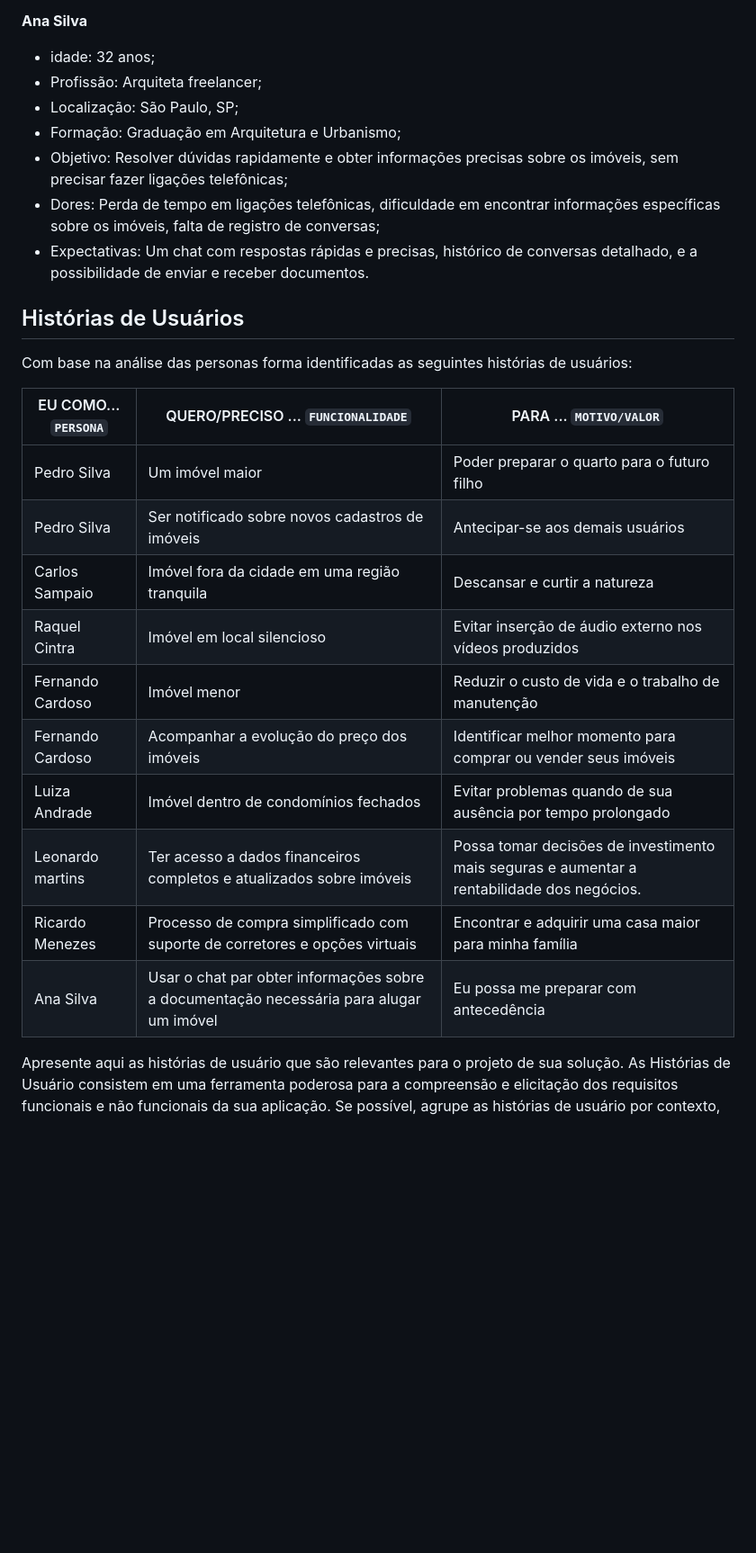
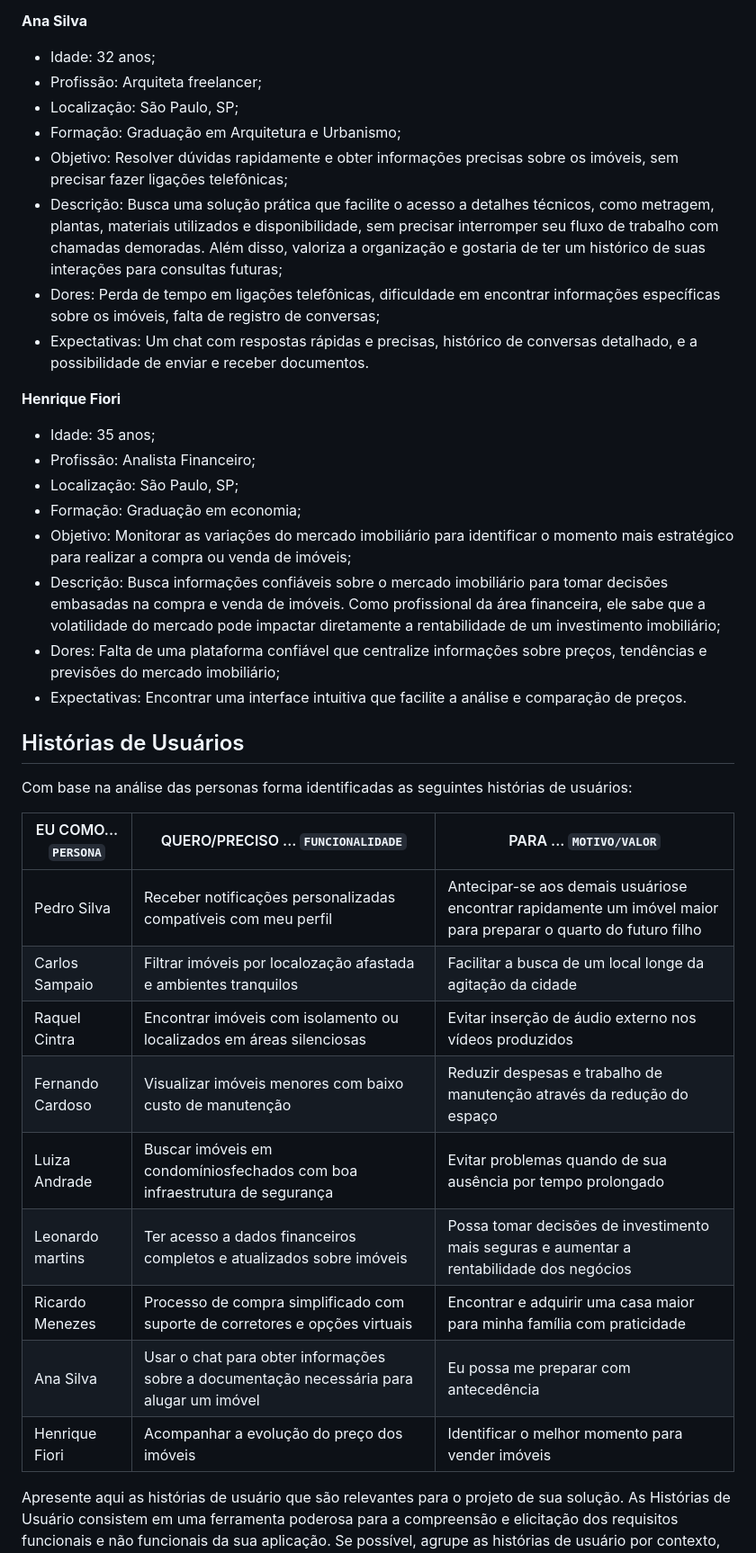
Before and after one commit to wesley-hs/clickimoveis1, a Markdown page: docs/02-Especificação do Projeto.md, the part around the change printed below. Shown: that part at 90% size. GitHub-like rendering; blank space fills up the shorter version.

Commit message:
Update 02-Especificação do Projeto.md
Atualização das história de usuários.

```diff
--- a/docs/02-Especificação do Projeto.md
+++ b/docs/02-Especificação do Projeto.md
@@ -100,13 +100,24 @@ Lembre-se que você deve ser enumerar e descrever precisamente e personalizada t
    * Expectativa: Contar com um sistema prático e suporte de corretores para tornar a compra rápida e sem complicações.
 
 **Ana Silva**
-  * idade: 32 anos;
+  * Idade: 32 anos;
   * Profissão: Arquiteta freelancer;
   * Localização: São Paulo, SP;
   * Formação: Graduação em Arquitetura e Urbanismo;
   * Objetivo: Resolver dúvidas rapidamente e obter informações precisas sobre os imóveis, sem precisar fazer ligações telefônicas;
+  * Descrição: Busca uma solução prática que facilite o acesso a detalhes técnicos, como metragem, plantas, materiais utilizados e disponibilidade, sem precisar interromper seu fluxo de trabalho com chamadas demoradas. Além disso, valoriza a organização e gostaria de ter um histórico de suas interações para consultas futuras;
   * Dores: Perda de tempo em ligações telefônicas, dificuldade em encontrar informações específicas sobre os imóveis, falta de registro de conversas;
   * Expectativas: Um chat com respostas rápidas e precisas, histórico de conversas detalhado, e a possibilidade de enviar e receber documentos.
+
+**Henrique Fiori**
+* Idade: 35 anos;
+* Profissão: Analista Financeiro;
+* Localização: São Paulo, SP;
+* Formação: Graduação em economia;
+* Objetivo: Monitorar as variações do mercado imobiliário para identificar o momento mais estratégico para realizar a compra ou venda de imóveis;
+* Descrição: Busca informações confiáveis sobre o mercado imobiliário para tomar decisões embasadas na compra e venda de imóveis. Como profissional da área financeira, ele sabe que a volatilidade do mercado pode impactar diretamente a rentabilidade de um investimento imobiliário;
+* Dores: Falta de uma plataforma confiável que centralize informações sobre preços, tendências e previsões do mercado imobiliário;
+* Expectativas: Encontrar uma interface intuitiva que facilite a análise e comparação de preços.
 
 ## Histórias de Usuários
 
@@ -114,16 +125,15 @@ Com base na análise das personas forma identificadas as seguintes histórias de
 
 |EU COMO... `PERSONA`| QUERO/PRECISO ... `FUNCIONALIDADE` |PARA ... `MOTIVO/VALOR`                 |
 |--------------------|------------------------------------|----------------------------------------|
-|Pedro Silva          | Um imóvel maior                                               | Poder preparar o quarto para o futuro filho           |
-|Pedro Silva          | Ser notificado sobre novos cadastros de imóveis               | Antecipar-se aos demais usuários                      |
-|Carlos Sampaio       | Imóvel fora da cidade em uma região tranquila                 | Descansar e curtir a natureza                         |
-|Raquel Cintra        | Imóvel em local silencioso                                    | Evitar inserção de áudio externo nos vídeos produzidos |
-|Fernando Cardoso     | Imóvel menor                                                  | Reduzir o custo de vida e o trabalho de manutenção |
-|Fernando Cardoso     | Acompanhar a evolução do preço dos imóveis                    | Identificar melhor momento para comprar ou vender seus imóveis |
-|Luiza Andrade        | Imóvel dentro de condomínios fechados                         | Evitar problemas quando de sua ausência por tempo prolongado |
-|Leonardo martins   |  Ter acesso a dados financeiros completos e atualizados sobre imóveis | Possa tomar decisões de investimento mais seguras e aumentar a rentabilidade dos negócios. |
-|Ricardo Menezes| Processo de compra simplificado com suporte de corretores e opções virtuais | Encontrar e adquirir uma casa maior para minha família|
-|Ana Silva     | Usar o chat par obter informações sobre a documentação necessária para alugar um imóvel | Eu possa me preparar com antecedência |
+|Pedro Silva          | Receber notificações personalizadas compatíveis com meu perfil  | Antecipar-se aos demais usuáriose encontrar rapidamente um imóvel maior para preparar o quarto do futuro filho                    |
+|Carlos Sampaio       | Filtrar imóveis por localozação afastada e ambientes tranquilos       | Facilitar a busca de um local longe da agitação da cidade                      |
+|Raquel Cintra        | Encontrar imóveis com isolamento ou localizados em áreas silenciosas| Evitar inserção de áudio externo nos vídeos produzidos |
+|Fernando Cardoso     | Visualizar imóveis menores com baixo custo de manutenção       | Reduzir despesas e trabalho de manutenção através da redução do espaço |
+|Luiza Andrade        | Buscar imóveis em condomíniosfechados com boa infraestrutura de segurança     | Evitar problemas quando de sua ausência por tempo prolongado |
+|Leonardo martins   |  Ter acesso a dados financeiros completos e atualizados sobre imóveis | Possa tomar decisões de investimento mais seguras e aumentar a rentabilidade dos negócios |
+|Ricardo Menezes| Processo de compra simplificado com suporte de corretores e opções virtuais | Encontrar e adquirir uma casa maior para minha família com praticidade|
+|Ana Silva     | Usar o chat para obter informações sobre a documentação necessária para alugar um imóvel | Eu possa me preparar com antecedência |
+|Henrique Fiori  | Acompanhar a evolução do preço dos imóveis     | Identificar o melhor momento para vender imóveis          |
 
 Apresente aqui as histórias de usuário que são relevantes para o projeto de sua solução. As Histórias de Usuário consistem em uma ferramenta poderosa para a compreensão e elicitação dos requisitos funcionais e não funcionais da sua aplicação. Se possível, agrupe as histórias de usuário por contexto, para facilitar consultas recorrentes à essa parte do documento.
 
```
Also changed, not shown: other parts of docs/02-Especificação do Projeto.md (+1 -1 lines).
